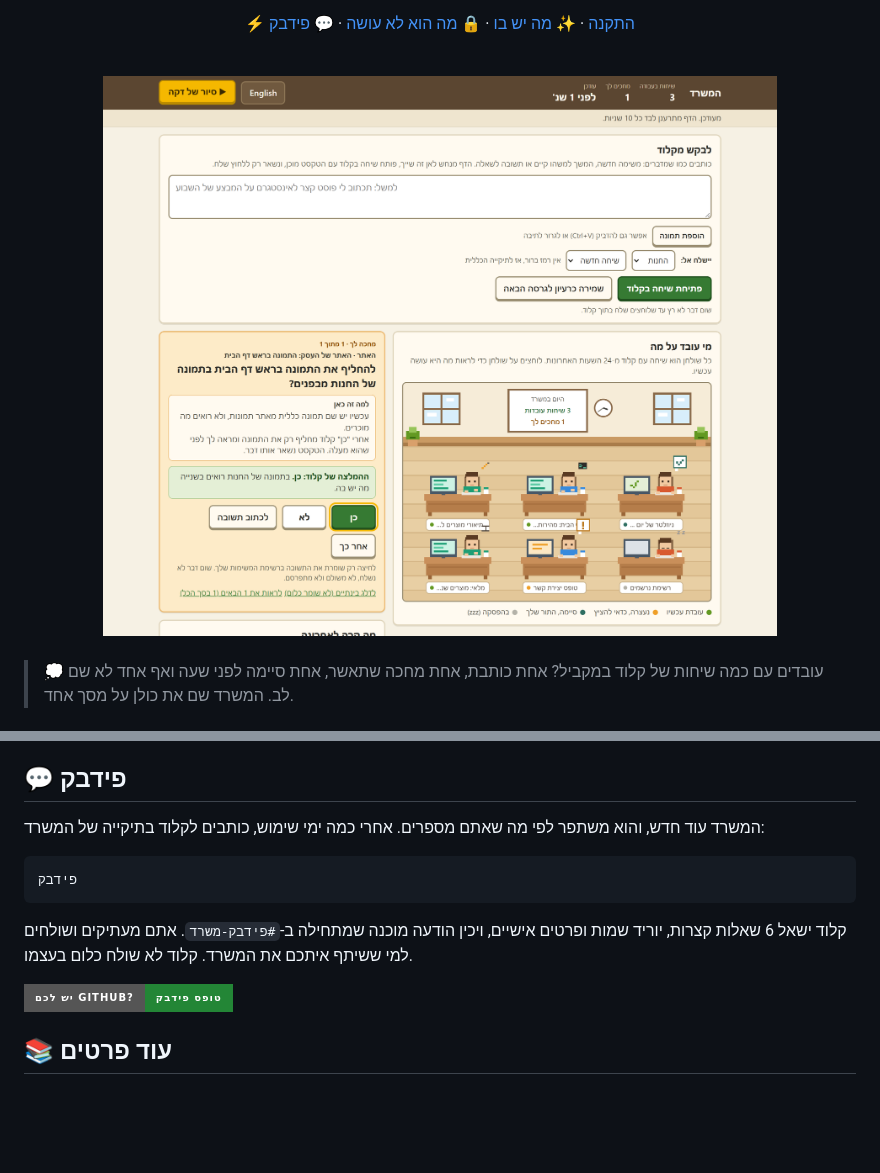
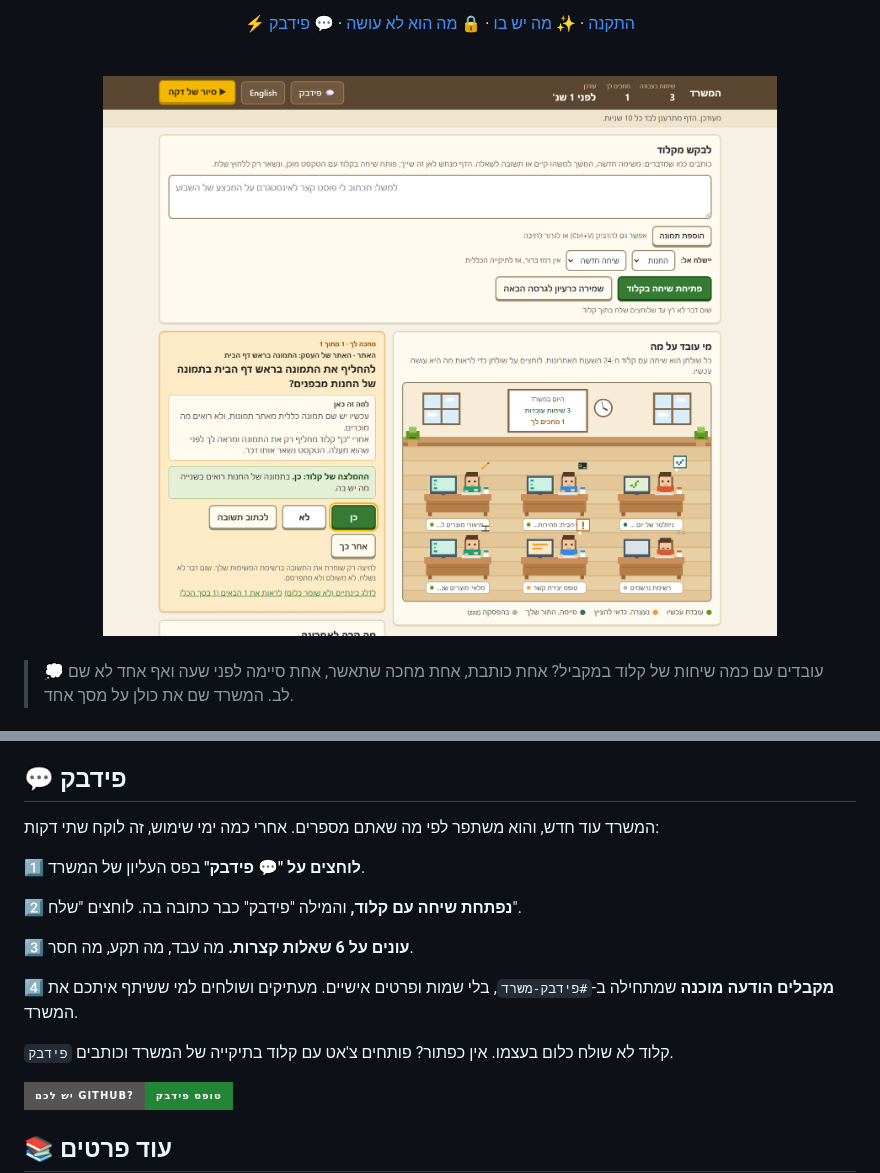
Before and after one commit to itsu60ai/claude-office, a Markdown page: README.md, 2 parts joined by grey strips. GitHub-like rendering; pictures changed too: assets/hero-he.png; badges without logos; blank space fills up the shorter version.

````diff
--- a/README.md
+++ b/README.md
@@ -110,13 +110,17 @@
 
 ## 💬 פידבק
 
-המשרד עוד חדש, והוא משתפר לפי מה שאתם מספרים. אחרי כמה ימי שימוש, כותבים לקלוד בתיקייה של המשרד:
+המשרד עוד חדש, והוא משתפר לפי מה שאתם מספרים. אחרי כמה ימי שימוש, זה לוקח שתי דקות:
 
-```
-פידבק
-```
+**1️⃣ לוחצים על "💬 פידבק"** בפס העליון של המשרד.
 
-קלוד ישאל 6 שאלות קצרות, יוריד שמות ופרטים אישיים, ויכין הודעה מוכנה שמתחילה ב-`#פידבק-משרד`. אתם מעתיקים ושולחים למי ששיתף איתכם את המשרד. קלוד לא שולח כלום בעצמו.
+**2️⃣ נפתחת שיחה עם קלוד,** והמילה "פידבק" כבר כתובה בה. לוחצים "שלח".
+
+**3️⃣ עונים על 6 שאלות קצרות.** מה עבד, מה תקע, מה חסר.
+
+**4️⃣ מקבלים הודעה מוכנה** שמתחילה ב-`#פידבק-משרד`, בלי שמות ופרטים אישיים. מעתיקים ושולחים למי ששיתף איתכם את המשרד.
+
+קלוד לא שולח כלום בעצמו. אין כפתור? פותחים צ'אט עם קלוד בתיקייה של המשרד וכותבים `פידבק`.
 
 [![טופס פידבק](https://img.shields.io/badge/%D7%99%D7%A9%20%D7%9C%D7%9B%D7%9D%20GitHub%3F-%D7%98%D7%95%D7%A4%D7%A1%20%D7%A4%D7%99%D7%93%D7%91%D7%A7-238636?style=for-the-badge&logo=github)](https://github.com/itsu60ai/claude-office/issues/new?template=feedback.yml)
 
````
Also changed, not shown: README.en.md (+9 -5 lines), assets/hero-en.png, 2 other files.
